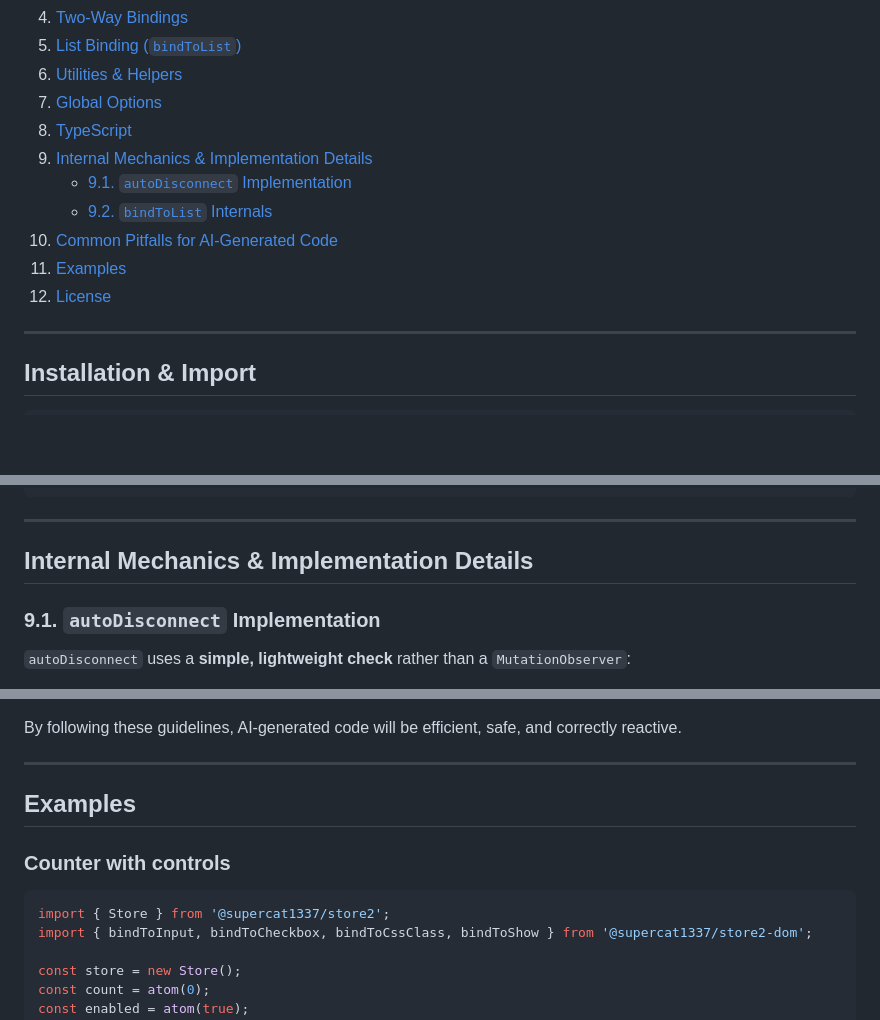
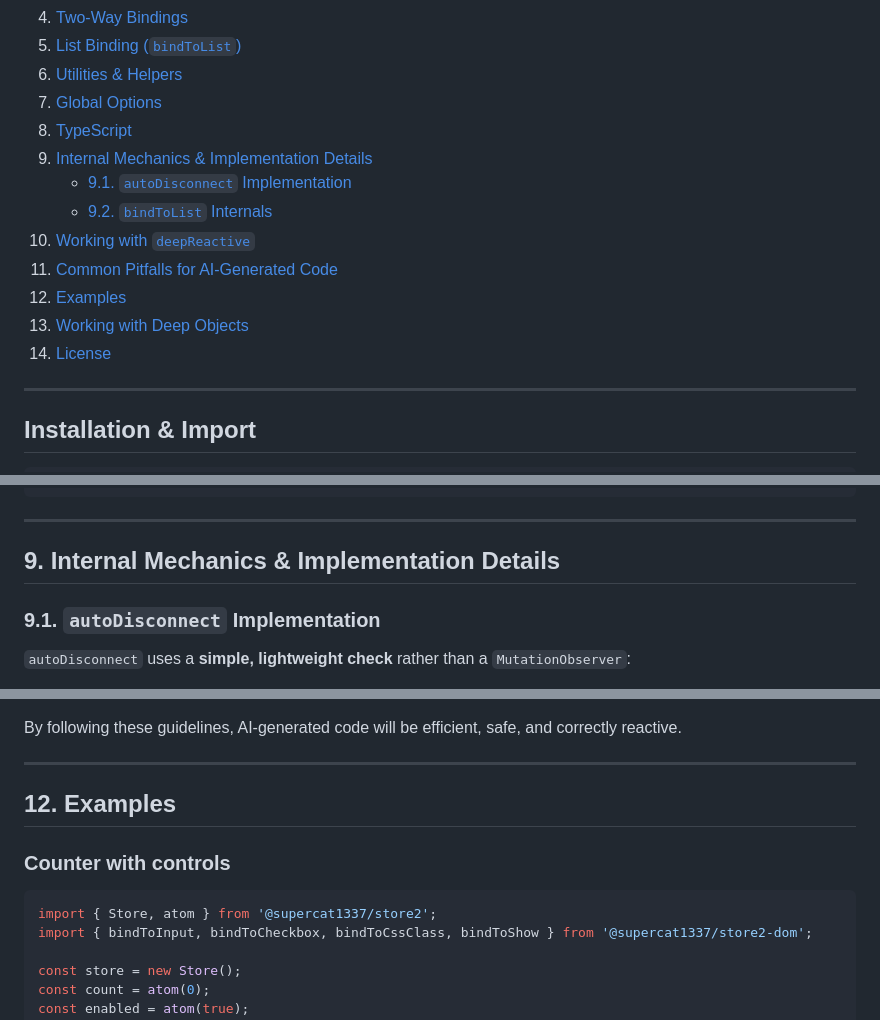
Before and after one commit to supercat1337/store2-dom, a Markdown page: AI_DOCS.md, 3 parts joined by grey strips. Rendered like a GitHub page; blank space fills up the shorter version.

````diff
--- a/AI_DOCS.md
+++ b/AI_DOCS.md
@@ -19,8 +19,10 @@
     - [9.1. `autoDisconnect` Implementation](#91-autodisconnect-implementation)
     - [9.2. `bindToList` Internals](#92-bindtolist-internals)
-10. [Common Pitfalls for AI-Generated Code](#10-common-pitfalls-for-ai-generated-code)
-11. [Examples](#11-examples)
-12. [License](#license)
+10. [Working with `deepReactive`](#10-working-with-deepreactive-from-supercat1337store2-deep)
+11. [Common Pitfalls for AI-Generated Code](#11-common-pitfalls-for-ai-generated-code)
+12. [Examples](#12-examples)
+13. [Working with Deep Objects](#13-working-with-deep-objects)
+14. [License](#license)
 
 ---
 
@@ -238,7 +240,7 @@ import type {
 
 ---
 
-## Internal Mechanics & Implementation Details
+## 9. Internal Mechanics & Implementation Details
 
 ### 9.1. `autoDisconnect` Implementation
 
@@ -370,12 +372,12 @@ By following these guidelines, AI-generated code will be efficient, safe, and co
 
 ---
 
-## Examples
+## 12. Examples
 
 ### Counter with controls
 
 ```javascript
-import { Store } from '@supercat1337/store2';
+import { Store, atom } from '@supercat1337/store2';
 import { bindToInput, bindToCheckbox, bindToCssClass, bindToShow } from '@supercat1337/store2-dom';
 
 const store = new Store();
````
Also changed, not shown: other parts of AI_DOCS.md (+4 -4 lines).
